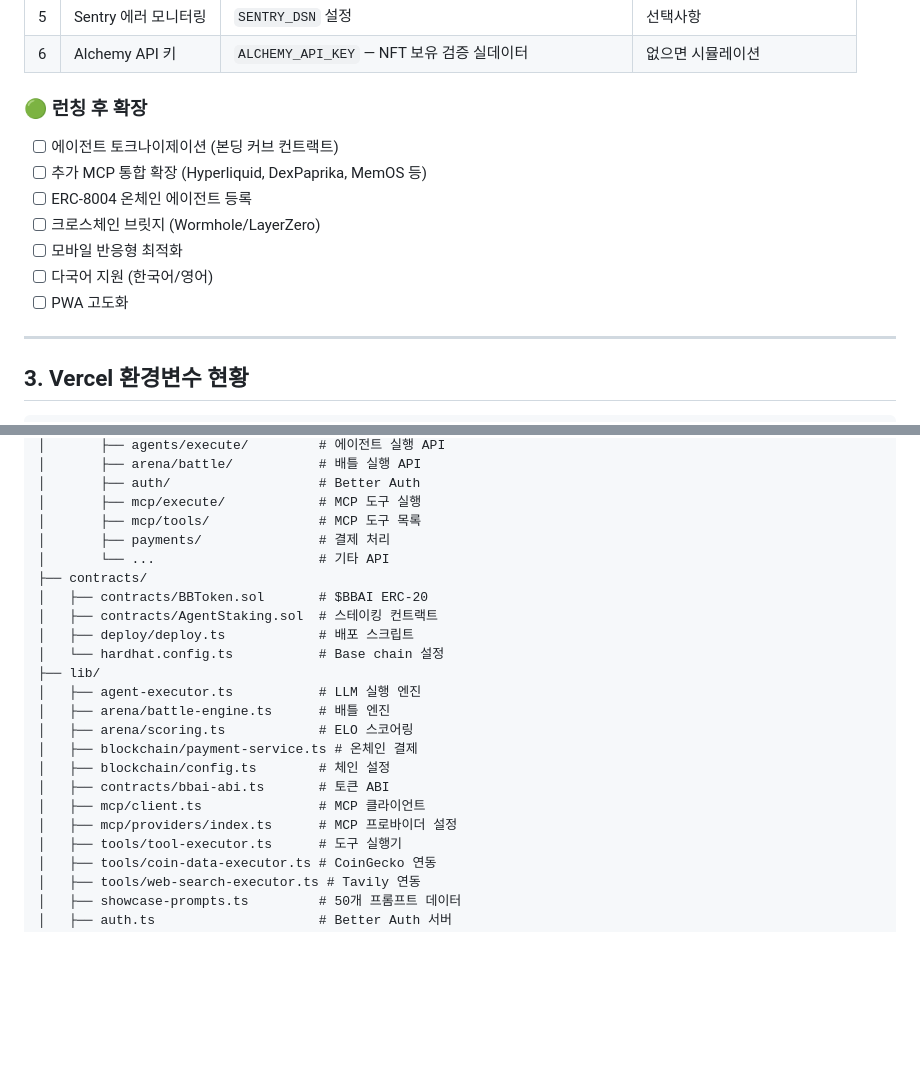
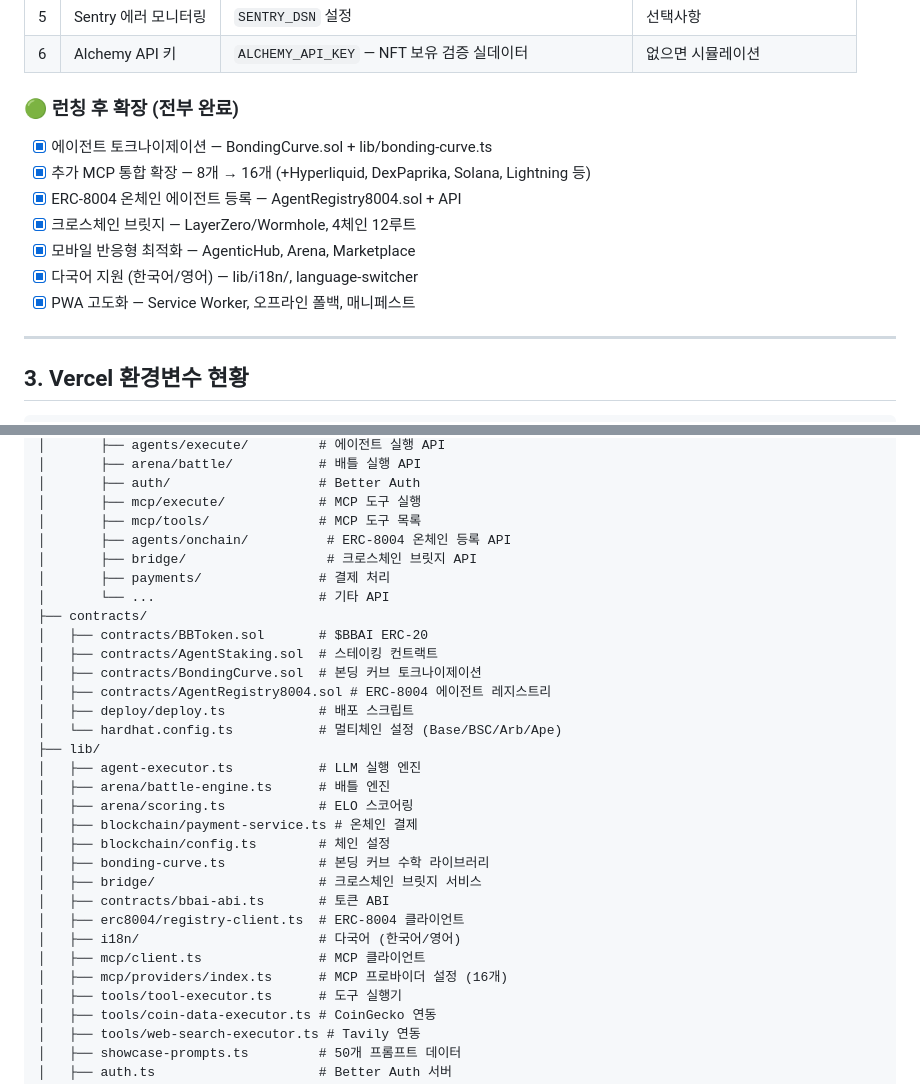
Before and after one commit to Boredbraindev/boredbrain_ai, a Markdown page: docs/session-summary.md, 2 parts joined by grey strips. GitHub-like rendering; blank space fills up the shorter version.

```diff
--- a/docs/session-summary.md
+++ b/docs/session-summary.md
@@ -99,15 +127,15 @@
 | 5 | Sentry 에러 모니터링 | `SENTRY_DSN` 설정 | 선택사항 |
 | 6 | Alchemy API 키 | `ALCHEMY_API_KEY` — NFT 보유 검증 실데이터 | 없으면 시뮬레이션 |
 
-### 🟢 런칭 후 확장
+### 🟢 런칭 후 확장 (전부 완료)
 
-- [ ] 에이전트 토크나이제이션 (본딩 커브 컨트랙트)
-- [ ] 추가 MCP 통합 확장 (Hyperliquid, DexPaprika, MemOS 등)
-- [ ] ERC-8004 온체인 에이전트 등록
-- [ ] 크로스체인 브릿지 (Wormhole/LayerZero)
-- [ ] 모바일 반응형 최적화
-- [ ] 다국어 지원 (한국어/영어)
-- [ ] PWA 고도화
+- [x] 에이전트 토크나이제이션 — BondingCurve.sol + lib/bonding-curve.ts
+- [x] 추가 MCP 통합 확장 — 8개 → 16개 (+Hyperliquid, DexPaprika, Solana, Lightning 등)
+- [x] ERC-8004 온체인 에이전트 등록 — AgentRegistry8004.sol + API
+- [x] 크로스체인 브릿지 — LayerZero/Wormhole, 4체인 12루트
+- [x] 모바일 반응형 최적화 — AgenticHub, Arena, Marketplace
+- [x] 다국어 지원 (한국어/영어) — lib/i18n/, language-switcher
+- [x] PWA 고도화 — Service Worker, 오프라인 폴백, 매니페스트
 
 ---
 
@@ -175,22 +203,30 @@ boredbrain-master/
 │       ├── auth/                   # Better Auth
 │       ├── mcp/execute/            # MCP 도구 실행
 │       ├── mcp/tools/              # MCP 도구 목록
+│       ├── agents/onchain/          # ERC-8004 온체인 등록 API
+│       ├── bridge/                  # 크로스체인 브릿지 API
 │       ├── payments/               # 결제 처리
 │       └── ...                     # 기타 API
 ├── contracts/
 │   ├── contracts/BBToken.sol       # $BBAI ERC-20
 │   ├── contracts/AgentStaking.sol  # 스테이킹 컨트랙트
+│   ├── contracts/BondingCurve.sol  # 본딩 커브 토크나이제이션
+│   ├── contracts/AgentRegistry8004.sol # ERC-8004 에이전트 레지스트리
 │   ├── deploy/deploy.ts            # 배포 스크립트
-│   └── hardhat.config.ts           # Base chain 설정
+│   └── hardhat.config.ts           # 멀티체인 설정 (Base/BSC/Arb/Ape)
 ├── lib/
 │   ├── agent-executor.ts           # LLM 실행 엔진
 │   ├── arena/battle-engine.ts      # 배틀 엔진
 │   ├── arena/scoring.ts            # ELO 스코어링
 │   ├── blockchain/payment-service.ts # 온체인 결제
 │   ├── blockchain/config.ts        # 체인 설정
+│   ├── bonding-curve.ts            # 본딩 커브 수학 라이브러리
+│   ├── bridge/                     # 크로스체인 브릿지 서비스
 │   ├── contracts/bbai-abi.ts       # 토큰 ABI
+│   ├── erc8004/registry-client.ts  # ERC-8004 클라이언트
+│   ├── i18n/                       # 다국어 (한국어/영어)
 │   ├── mcp/client.ts               # MCP 클라이언트
-│   ├── mcp/providers/index.ts      # MCP 프로바이더 설정
+│   ├── mcp/providers/index.ts      # MCP 프로바이더 설정 (16개)
 │   ├── tools/tool-executor.ts      # 도구 실행기
 │   ├── tools/coin-data-executor.ts # CoinGecko 연동
 │   ├── tools/web-search-executor.ts # Tavily 연동
```
Also changed, not shown: other parts of docs/session-summary.md (+32 -4 lines).
